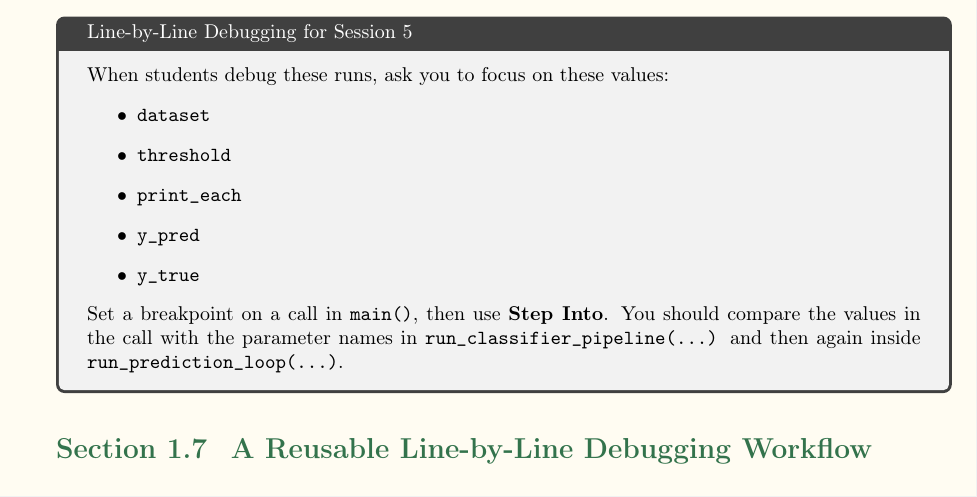
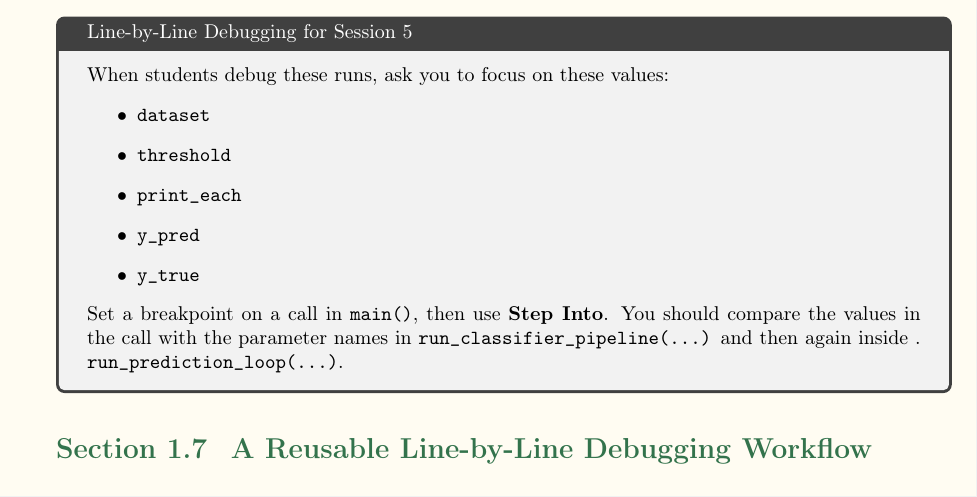
Before and after one commit to balandongiv/computer_programming_v2, a LaTeX document (main.tex, which reads session5/ses5_keyword_argument.tex): part of page 16 of 18, cut so that both start at the same text. Compiled offline with pdfLaTeX.

```diff
--- a/session5/ses5_keyword_argument.tex
+++ b/session5/ses5_keyword_argument.tex
@@ -291,5 +291,5 @@
     \item \texttt{y\_true}
 \end{itemize}
 
-Set a breakpoint on a call in \texttt{main()}, then use \textbf{Step Into}. You should compare the values in the call with the parameter names in \texttt{run\_classifier\_pipeline(...)} and then again inside \texttt{run\_prediction\_loop(...)}.
+Set a breakpoint on a call in \texttt{main()}, then use \textbf{Step Into}. You should compare the values in the call with the parameter names in \texttt{run\_classifier\_pipeline(...)} and then again inside . \texttt{run\_prediction\_loop(...)}.
 \end{tcolorbox}
```
